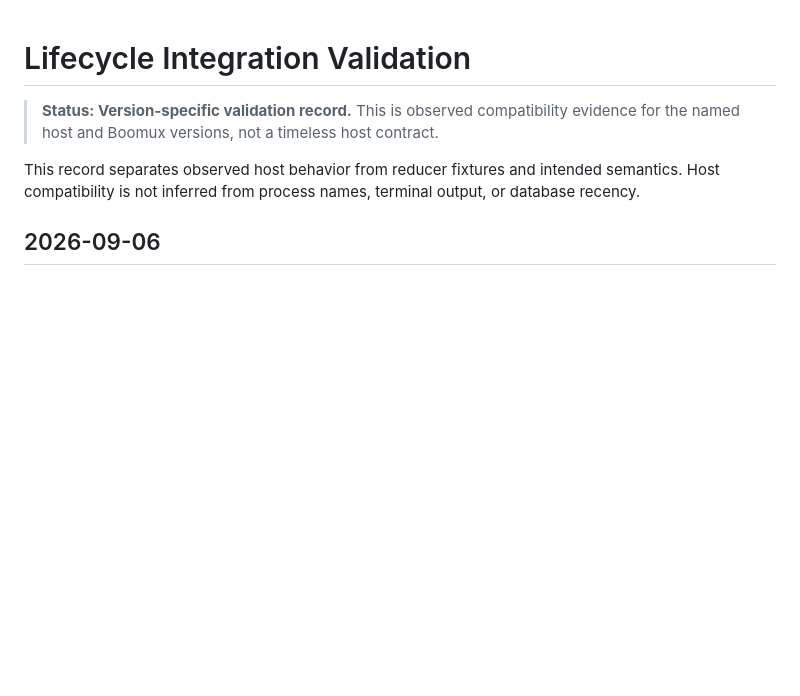
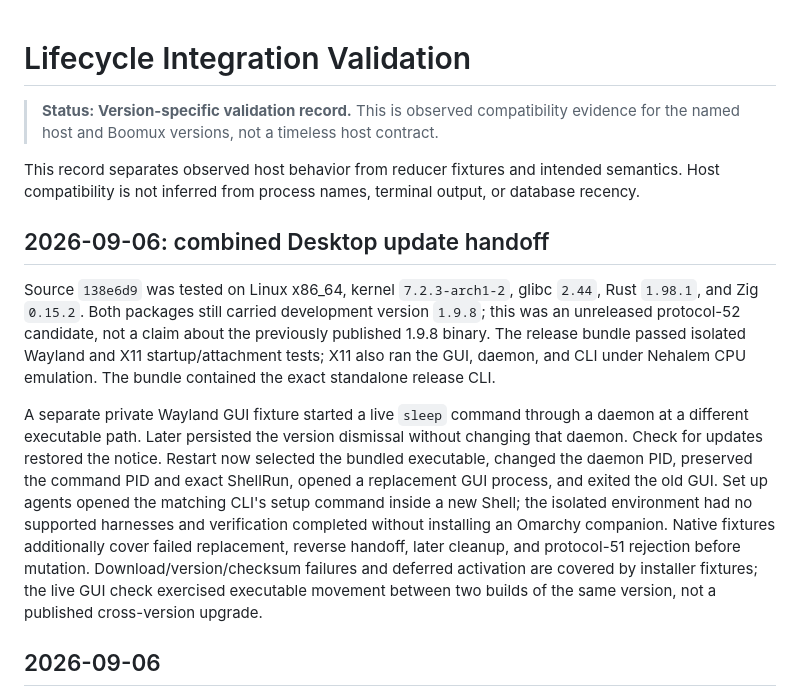
Before and after one commit to gardnmi/boomux, a Markdown page: docs/lifecycle-validation.md, the part around the change. Drawn GitHub-style; blank space fills up the shorter version.

Commit message:
docs(desktop): record live bundle handoff validation

```diff
--- a/docs/lifecycle-validation.md
+++ b/docs/lifecycle-validation.md
@@ -6,6 +6,28 @@
 This record separates observed host behavior from reducer fixtures and intended
 semantics. Host compatibility is not inferred from process names, terminal
 output, or database recency.
+
+## 2026-09-06: combined Desktop update handoff
+
+Source `138e6d9` was tested on Linux x86_64, kernel `7.2.3-arch1-2`, glibc
+`2.44`, Rust `1.98.1`, and Zig `0.15.2`. Both packages still carried development
+version `1.9.8`; this was an unreleased protocol-52 candidate, not a claim about
+the previously published 1.9.8 binary. The release bundle passed isolated Wayland
+and X11 startup/attachment tests; X11 also ran the GUI, daemon, and CLI under
+Nehalem CPU emulation. The bundle contained the exact standalone release CLI.
+
+A separate private Wayland GUI fixture started a live `sleep` command through a
+daemon at a different executable path. Later persisted the version dismissal
+without changing that daemon. Check for updates restored the notice. Restart now
+selected the bundled executable, changed the daemon PID, preserved the command
+PID and exact ShellRun, opened a replacement GUI process, and exited the old
+GUI. Set up agents opened the matching CLI's setup command inside a new Shell;
+the isolated environment had no supported harnesses and verification completed
+without installing an Omarchy companion. Native fixtures additionally cover
+failed replacement, reverse handoff, later cleanup, and protocol-51 rejection
+before mutation. Download/version/checksum failures and deferred activation are
+covered by installer fixtures; the live GUI check exercised executable movement
+between two builds of the same version, not a published cross-version upgrade.
 
 ## 2026-09-06
 
```
